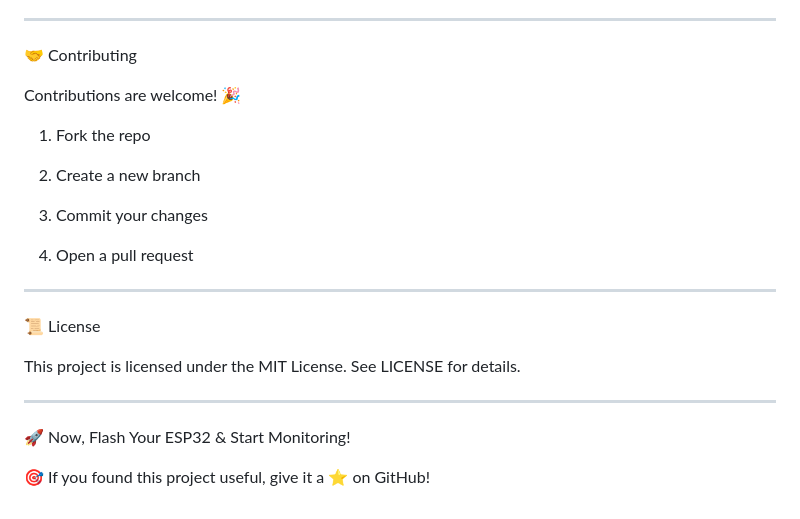
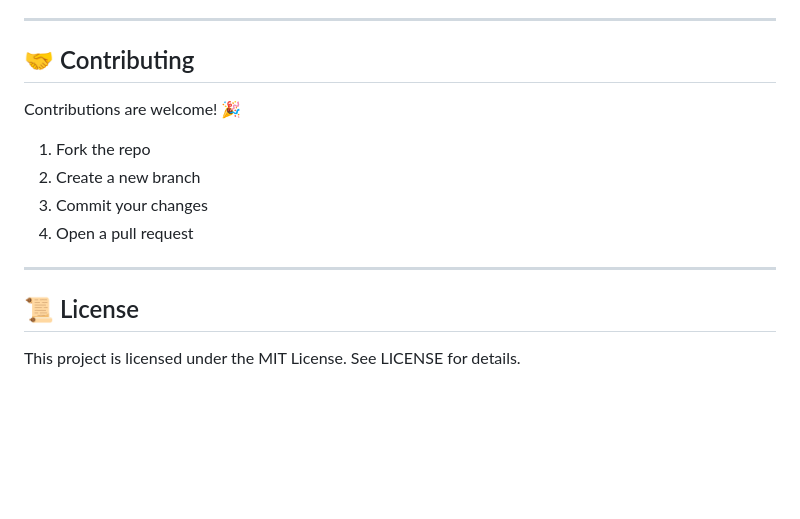
Before and after one commit to CyberScoper/ESP32-Uptime-Monitor, a Markdown page: README.md, the part around one of its changes. Rendered like a GitHub page; blank space fills up the shorter version.

```diff
--- a/README.md
+++ b/README.md
@@ -182,31 +161,16 @@ Example JSON response from /status:
 ---
 
-🤝 Contributing
+## 🤝 Contributing
 
 Contributions are welcome! 🎉
 
 1. Fork the repo
-
-
 2. Create a new branch
-
-
 3. Commit your changes
-
-
 4. Open a pull request
-
-
-
 
 ---
 
-📜 License
+## 📜 License
 
 This project is licensed under the MIT License. See LICENSE for details.
-
----
-
-🚀 Now, Flash Your ESP32 & Start Monitoring!
-
-🎯 If you found this project useful, give it a ⭐ on GitHub!
```
Also changed, not shown: other parts of README.md (+82 -103 lines).
